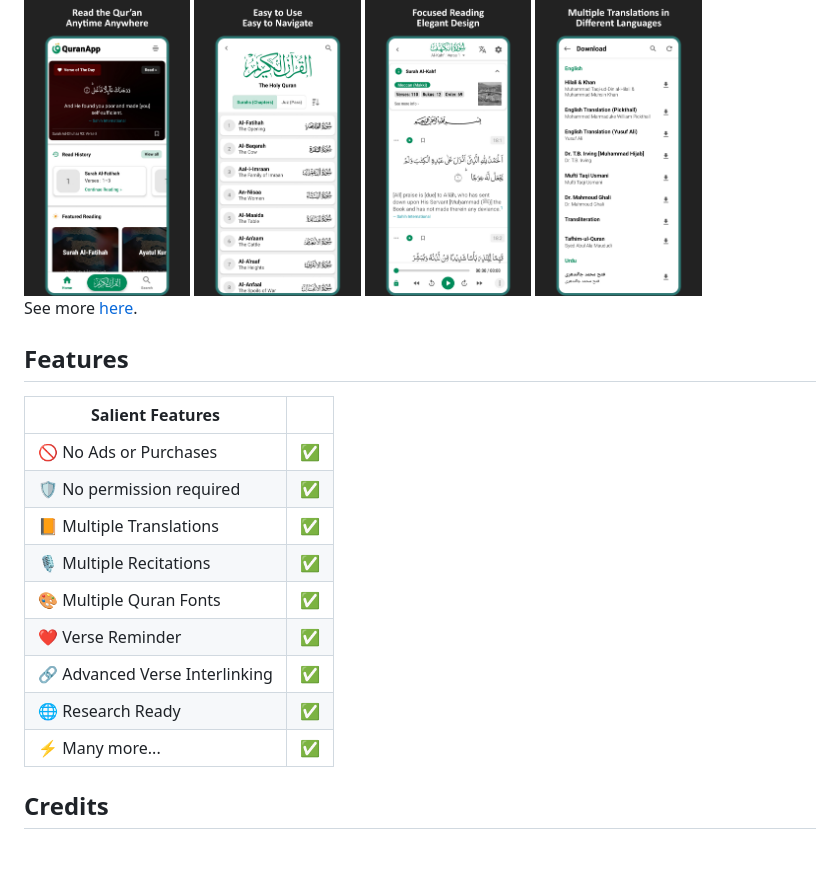
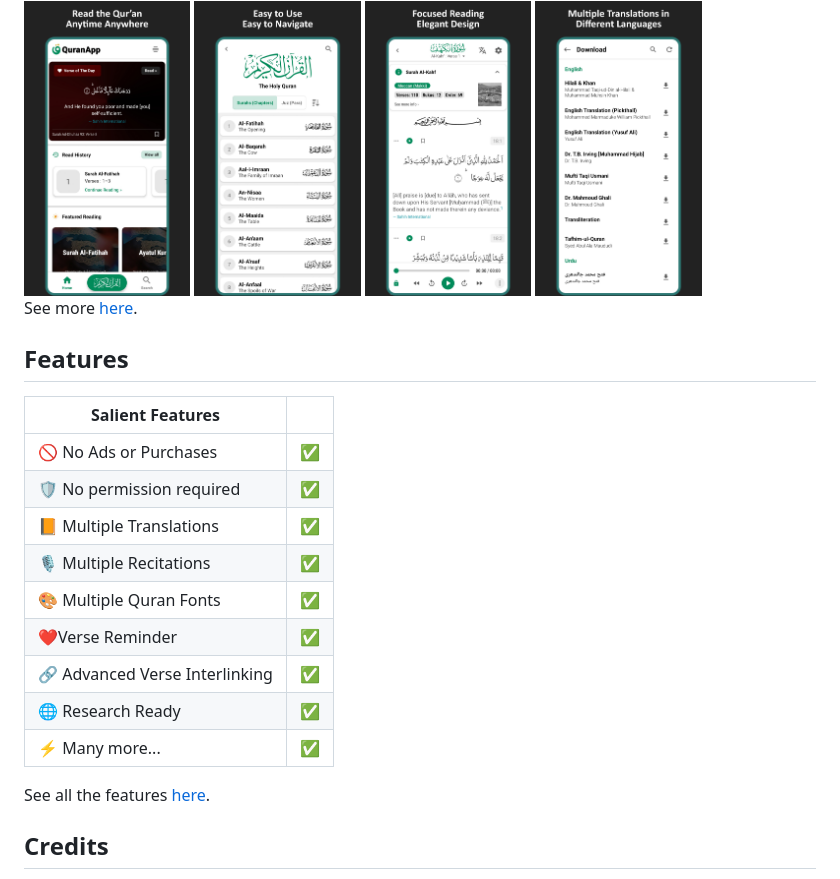
Before and after one commit to AlfaazPlus/QuranApp, a Markdown page: README.md, the part around one of its changes. Drawn GitHub-style; blank space fills up the shorter version.

```diff
--- a/README.md
+++ b/README.md
@@ -27,18 +27,19 @@ See more [here](https://github.com/AlfaazPlus/QuranApp/blob/master/screenshots).
 
 ## Features
 
-| Salient Features                    |     |
-|-----------------------------|-----|
+| Salient Features               |     |
+|--------------------------------|-----|
 | 🚫 No Ads or Purchases         | ✅   |
-| 🛡️ No permission required      | ✅   |
+| 🛡️ No permission required     | ✅   |
 | 📙 Multiple Translations       | ✅   |
-| 🎙️ Multiple Recitations        | ✅   |
+| 🎙️ Multiple Recitations       | ✅   |
 | 🎨 Multiple Quran Fonts        | ✅   |
-| ❤️ Verse Reminder              | ✅   |
+| ❤️Verse Reminder               | ✅   |
 | 🔗 Advanced Verse Interlinking | ✅   |
 | 🌐 Research Ready              | ✅   |
-| ⚡ Many more...                | ✅   |
+| ⚡ Many more...                 | ✅   |
 
+See all the features [here](/FEATURES.md).
 
 ## Credits
 
```
Also changed, not shown: other parts of README.md (+1 -1 lines), FEATURES.md (added, +63 -0 lines), repo_assets/banner.jpg.
